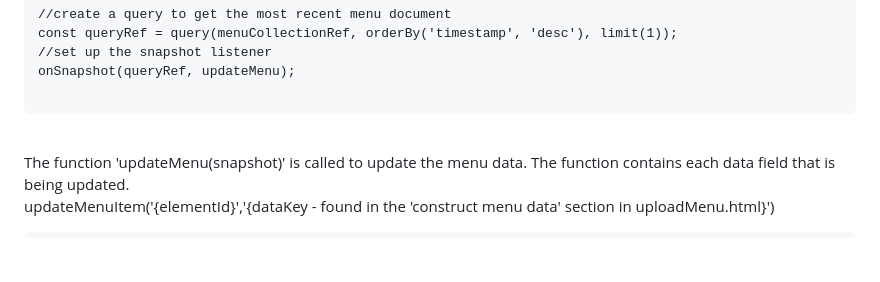
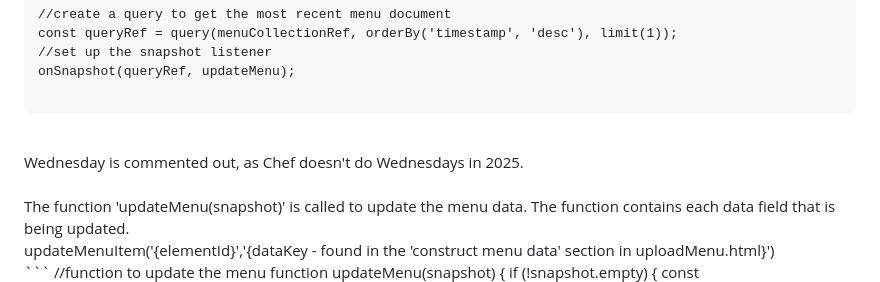
Before and after one commit to SICTCCS/LunchBox, a Markdown page: README.md, the part around the change. GitHub-like rendering; blank space fills up the shorter version.

````diff
--- a/README.md
+++ b/README.md
@@ -59,7 +59,7 @@ onSnapshot(queryRef, updateMenu);
 ```
 
 <br>
-
+Wednesday is commented out, as Chef doesn't do Wednesdays in 2025.<br><br>
 The function 'updateMenu(snapshot)' is called to update the menu data. The function contains each data field that is being updated. <br>
 updateMenuItem('{elementId}','{dataKey - found in the 'construct menu data' section in uploadMenu.html}') <br>
 ```
````
Also changed, not shown: HowToFirebase.md (added, +32 -0 lines), mdimages/DBSetup.png (added), 1 other file.
